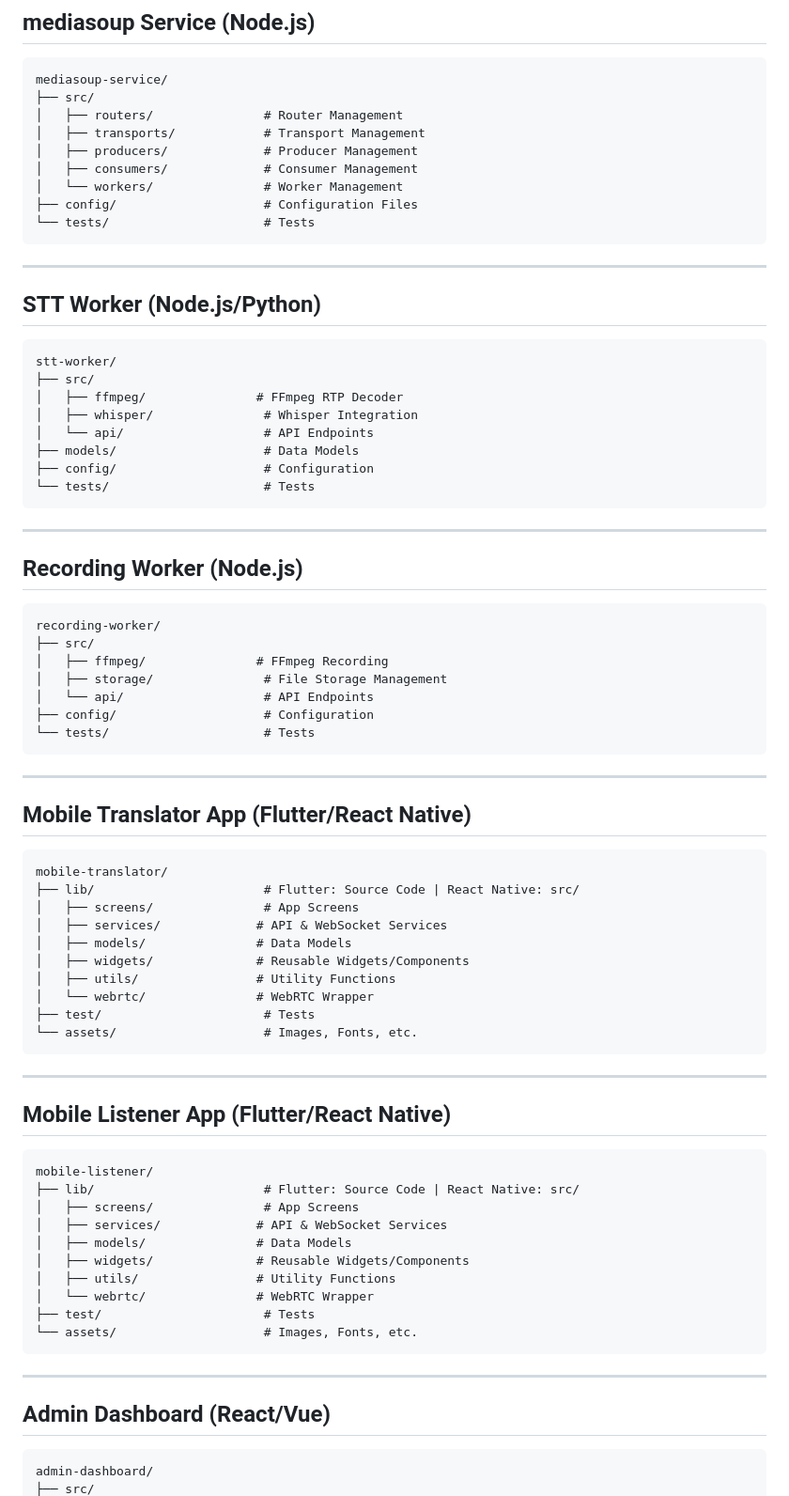
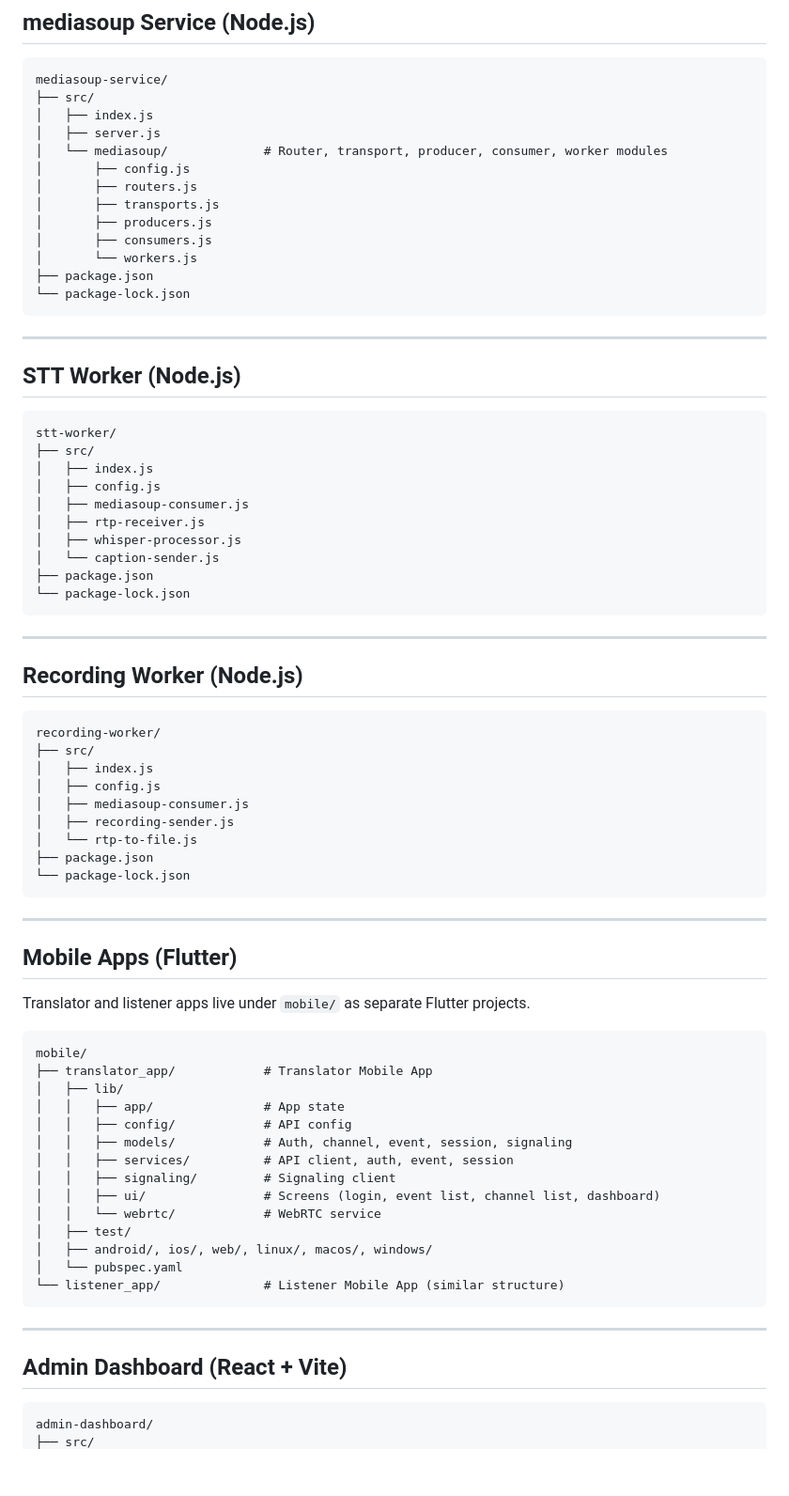
Before and after one commit to petroscs/audio-translation-system, a Markdown page: README.md, the part around one of its changes. Shown at 94% size. GitHub-like rendering; blank space fills up the shorter version.

````diff
--- a/README.md
+++ b/README.md
@@ -74,28 +76,34 @@ const transport = await connection.invoke("CreateTransport", {
 ```
 mediasoup-service/
 ├── src/
-│   ├── routers/               # Router Management
-│   ├── transports/            # Transport Management
-│   ├── producers/             # Producer Management
-│   ├── consumers/             # Consumer Management
-│   └── workers/               # Worker Management
-├── config/                    # Configuration Files
-└── tests/                     # Tests
+│   ├── index.js
+│   ├── server.js
+│   └── mediasoup/             # Router, transport, producer, consumer, worker modules
+│       ├── config.js
+│       ├── routers.js
+│       ├── transports.js
+│       ├── producers.js
+│       ├── consumers.js
+│       └── workers.js
+├── package.json
+└── package-lock.json
 ```
 
 ---
 
-## STT Worker (Node.js/Python)
+## STT Worker (Node.js)
 
 ```
 stt-worker/
 ├── src/
-│   ├── ffmpeg/               # FFmpeg RTP Decoder
-│   ├── whisper/               # Whisper Integration
-│   └── api/                   # API Endpoints
-├── models/                    # Data Models
-├── config/                    # Configuration
-└── tests/                     # Tests
+│   ├── index.js
+│   ├── config.js
+│   ├── mediasoup-consumer.js
+│   ├── rtp-receiver.js
+│   ├── whisper-processor.js
+│   └── caption-sender.js
+├── package.json
+└── package-lock.json
 ```
 
 ---
@@ -105,50 +113,41 @@ stt-worker/
 ```
 recording-worker/
 ├── src/
-│   ├── ffmpeg/               # FFmpeg Recording
-│   ├── storage/               # File Storage Management
-│   └── api/                   # API Endpoints
-├── config/                    # Configuration
-└── tests/                     # Tests
+│   ├── index.js
+│   ├── config.js
+│   ├── mediasoup-consumer.js
+│   ├── recording-sender.js
+│   └── rtp-to-file.js
+├── package.json
+└── package-lock.json
 ```
 
 ---
 
-## Mobile Translator App (Flutter/React Native)
+## Mobile Apps (Flutter)
+
+Translator and listener apps live under `mobile/` as separate Flutter projects.
 
 ```
-mobile-translator/
-├── lib/                       # Flutter: Source Code | React Native: src/
-│   ├── screens/               # App Screens
-│   ├── services/             # API & WebSocket Services
-│   ├── models/               # Data Models
-│   ├── widgets/              # Reusable Widgets/Components
-│   ├── utils/                # Utility Functions
-│   └── webrtc/               # WebRTC Wrapper
-├── test/                      # Tests
-└── assets/                    # Images, Fonts, etc.
+mobile/
+├── translator_app/            # Translator Mobile App
+│   ├── lib/
+│   │   ├── app/               # App state
+│   │   ├── config/            # API config
+│   │   ├── models/            # Auth, channel, event, session, signaling
+│   │   ├── services/          # API client, auth, event, session
+│   │   ├── signaling/         # Signaling client
+│   │   ├── ui/                # Screens (login, event list, channel list, dashboard)
+│   │   └── webrtc/            # WebRTC service
+│   ├── test/
+│   ├── android/, ios/, web/, linux/, macos/, windows/
+│   └── pubspec.yaml
+└── listener_app/              # Listener Mobile App (similar structure)
 ```
 
 ---
 
-## Mobile Listener App (Flutter/React Native)
-
-```
-mobile-listener/
-├── lib/                       # Flutter: Source Code | React Native: src/
-│   ├── screens/               # App Screens
-│   ├── services/             # API & WebSocket Services
-│   ├── models/               # Data Models
-│   ├── widgets/              # Reusable Widgets/Components
-│   ├── utils/                # Utility Functions
-│   └── webrtc/               # WebRTC Wrapper
-├── test/                      # Tests
-└── assets/                    # Images, Fonts, etc.
-```
-
----
-
-## Admin Dashboard (React/Vue)
+## Admin Dashboard (React + Vite)
 
 ```
 admin-dashboard/
````
Also changed, not shown: other parts of README.md (+61 -75 lines).
